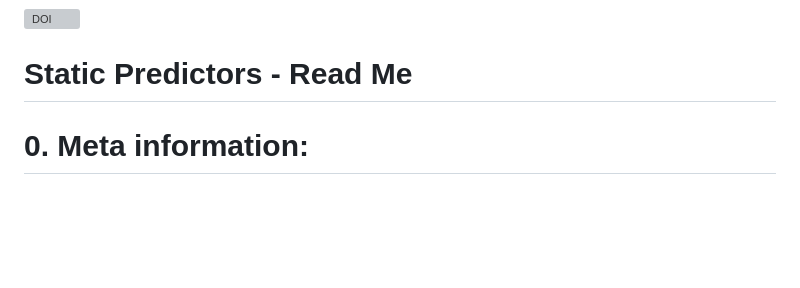
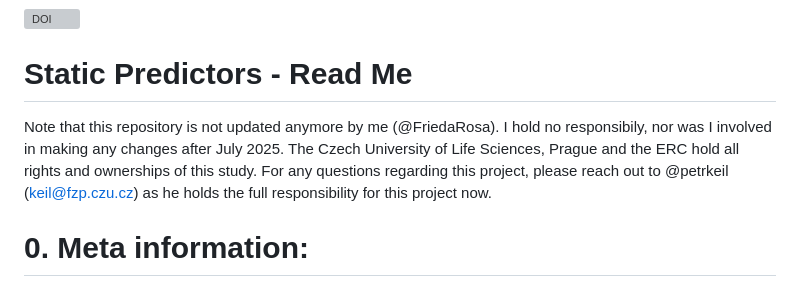
Before and after one commit to FriedaRosa/StaticPatterns_git, a Markdown page: README.md, the part around the change. Rendered like a GitHub page; blank space fills up the shorter version; grey boxes are pictures that could not be loaded.

Commit message:
Update README with maintenance and contact details (post July 2025)
Added note about repository maintenance and contact information.

```diff
--- a/README.md
+++ b/README.md
@@ -1,5 +1,9 @@
 [![DOI](https://zenodo.org/badge/998695925.svg)](https://doi.org/10.5281/zenodo.16310522)
 # Static Predictors - Read Me
+
+Note that this repository is not updated anymore by me (@FriedaRosa). I hold no responsibily, nor was I involved in making any changes after July 2025. The Czech University of Life Sciences, Prague and the ERC hold all rights and ownerships of this study.
+For any questions regarding this project, please reach out to @petrkeil (keil@fzp.czu.cz) as he holds the full responsibility for this project now.
+
 
 # 0. Meta information:
 
```
